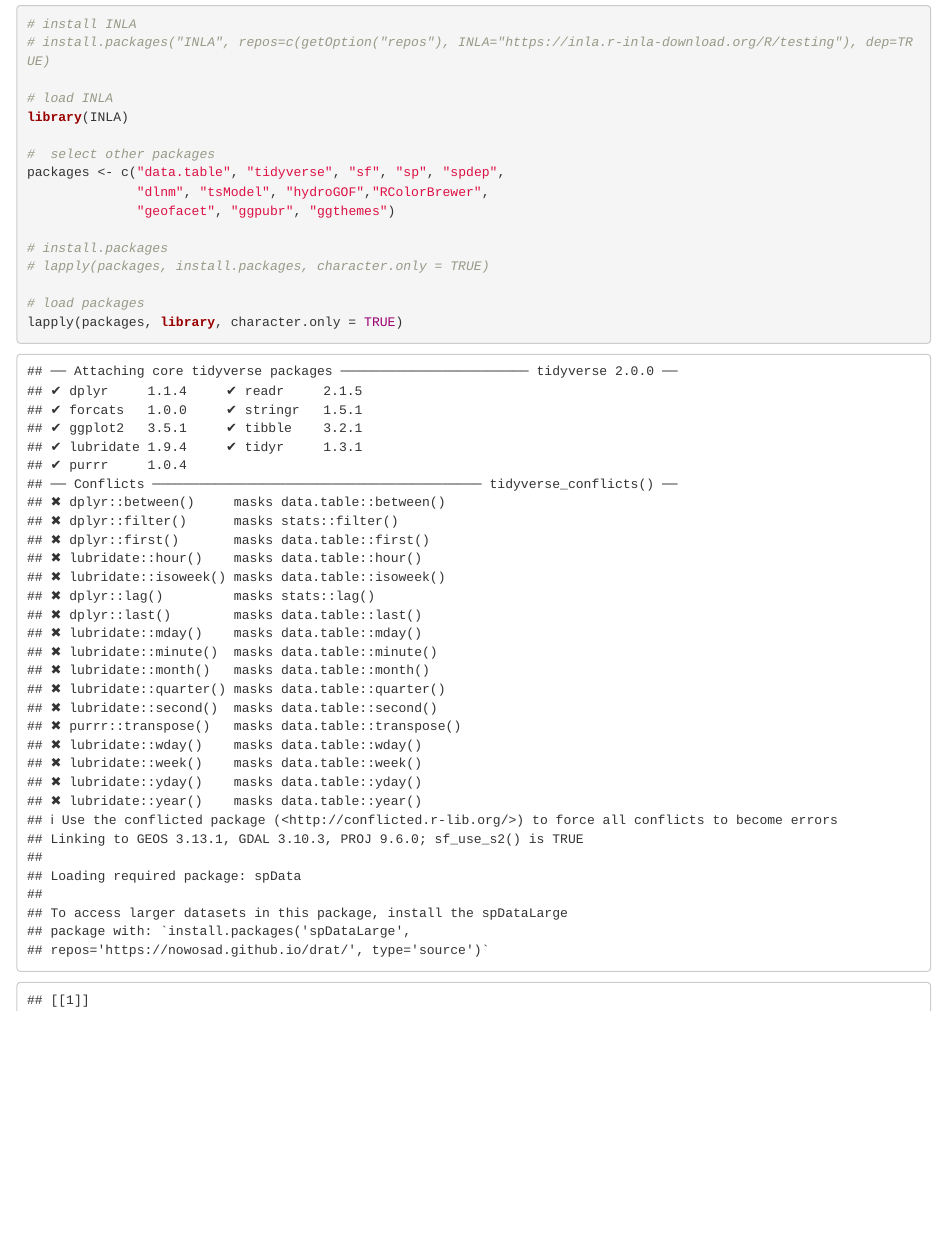
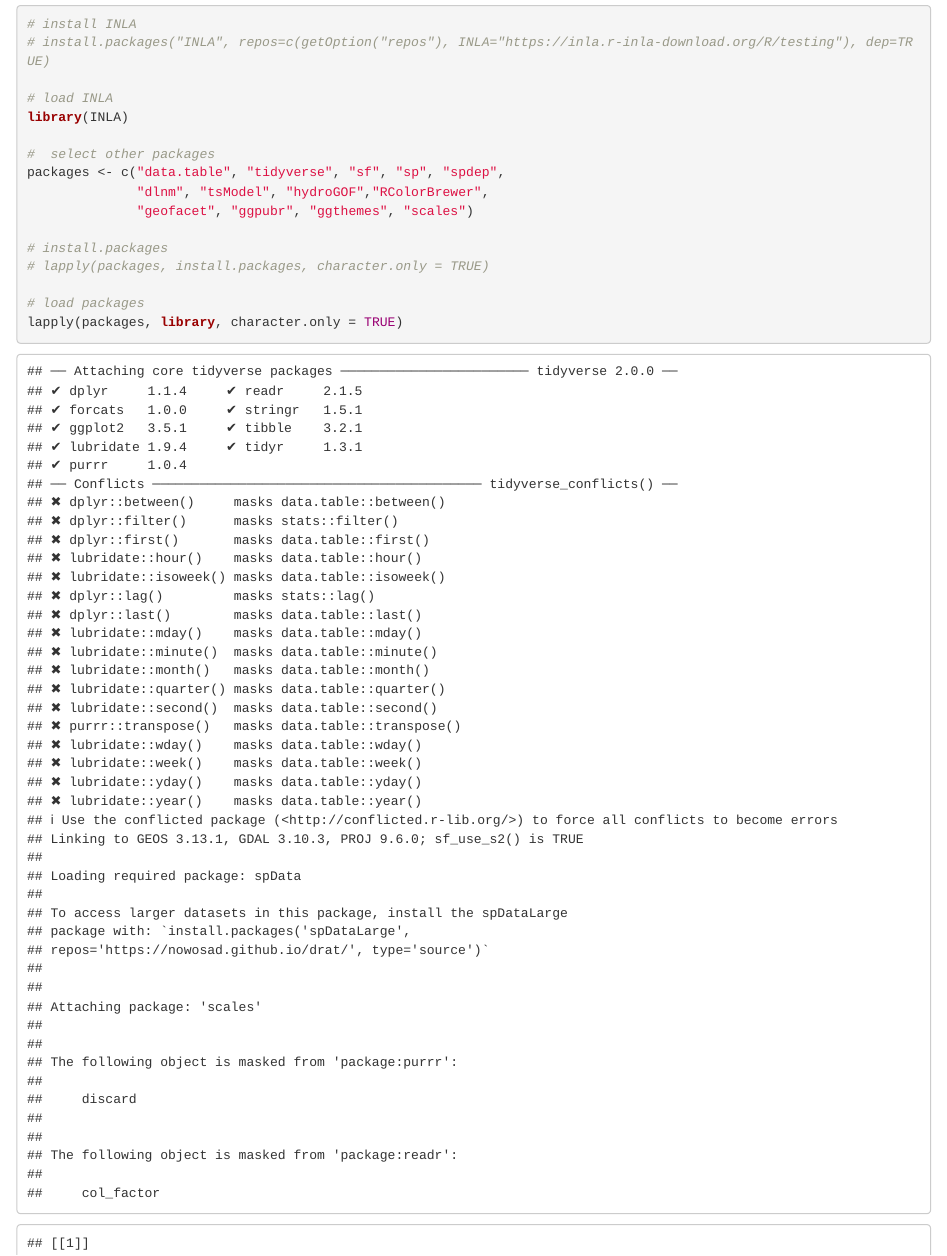
Before and after one commit to keqiyy/Dengue-Gravidtrap-and-Ovitrap-HK, an R Markdown document (01_load_packages_data.Rmd): the page in a window 1100 px wide, from 210 px down. Rendered offline with R 4.5, knitr and Pandoc, with nearby package versions; some code elsewhere in the file could not run offline.

Commit message:
Update 01_load_packages_data.Rmd

```diff
--- a/01_load_packages_data.Rmd
+++ b/01_load_packages_data.Rmd
@@ -15,7 +15,7 @@ library(INLA)
 #  select other packages
 packages <- c("data.table", "tidyverse", "sf", "sp", "spdep",
               "dlnm", "tsModel", "hydroGOF","RColorBrewer",
-              "geofacet", "ggpubr", "ggthemes")
+              "geofacet", "ggpubr", "ggthemes", "scales")
 
 # install.packages
 # lapply(packages, install.packages, character.only = TRUE)
```
